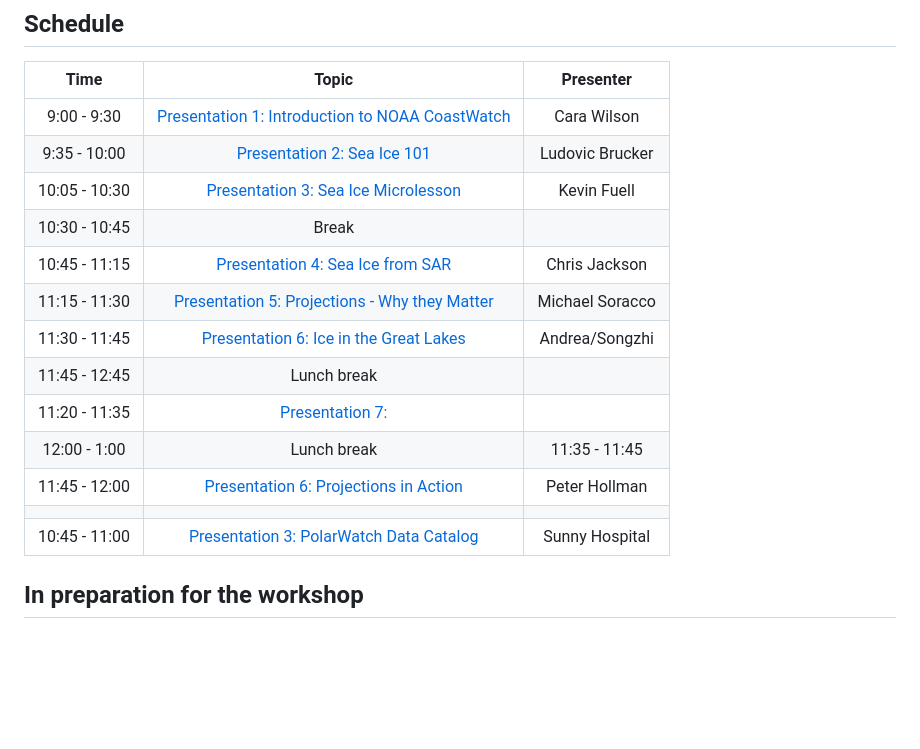
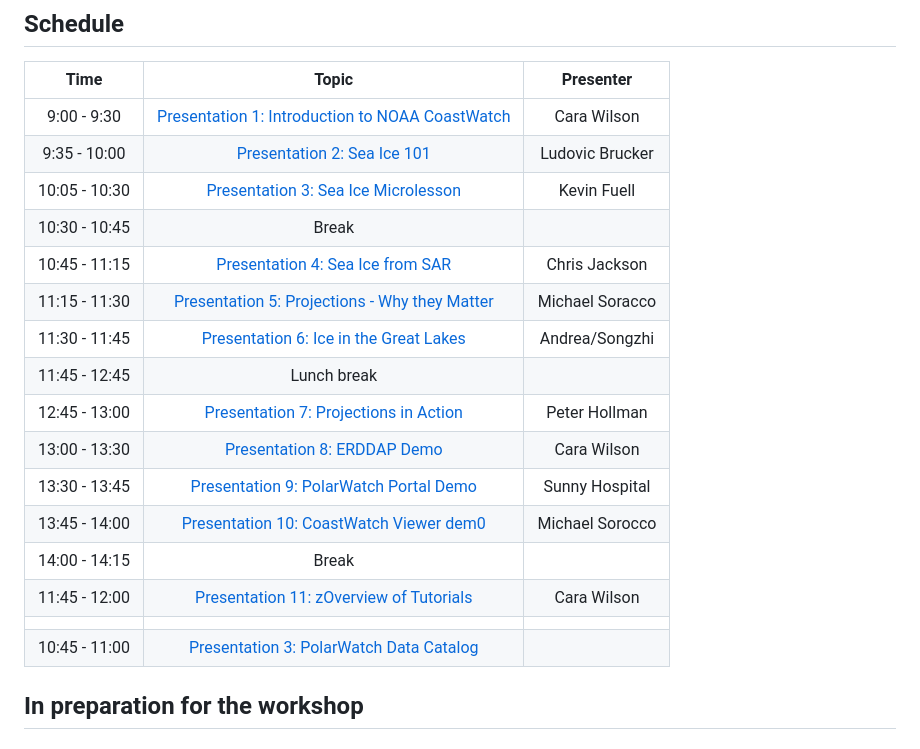
Before and after one commit to coastwatch-training/CoastWatch-Workshops, a Markdown page: courses/seaice24.md, the part around the change. GitHub-like rendering; blank space fills up the shorter version.

```diff
--- a/courses/seaice24.md
+++ b/courses/seaice24.md
@@ -22,19 +22,22 @@ Many satellite sea ice products are available for download from NOAA and many ot
 
 | Time          | Topic                                                                         | Presenter                    |
 |:-------------:|:-----------------------------------------------------------------------------:|:----------------------------:|
-| 9:00 - 9:30 | [Presentation 1: Introduction to NOAA CoastWatch](presentation1.qmd)                 | Cara Wilson          |
-| 9:35 - 10:00 | [Presentation 2: Sea Ice 101](presentation2.qmd)     | Ludovic Brucker                |
-| 10:05 - 10:30 | [Presentation 3: Sea Ice Microlesson](presentation3.qmd)     | Kevin Fuell               |
-| 10:30 - 10:45  | Break                                                                  |                              |
-| 10:45 - 11:15 | [Presentation 4: Sea Ice from SAR](presentation4.qmd)     | Chris Jackson             |
-| 11:15 - 11:30 | [Presentation 5: Projections - Why they Matter](presentation4.qmd)     | Michael Soracco             |
-| 11:30 - 11:45 | [Presentation 6: Ice in the Great Lakes](presentation5.qmd)     |  Andrea/Songzhi              |
-| 11:45 - 12:45  | Lunch break            |                              |
-| 11:20 - 11:35 | [Presentation 7:  ](presentation6.qmd)     |             |
-| 12:00 - 1:00  | Lunch break             | 11:35 - 11:45  | Coffee break                                                                  |
-| 11:45 - 12:00 | [Presentation 6: Projections in Action ](presentation7.qmd)     |        Peter Hollman  |
+| 9:00 - 9:30   | [Presentation 1: Introduction to NOAA CoastWatch](presentation1.qmd)               | Cara Wilson          |
+| 9:35 - 10:00  | [Presentation 2: Sea Ice 101](presentation2.qmd)                                   | Ludovic Brucker      |
+| 10:05 - 10:30 | [Presentation 3: Sea Ice Microlesson](presentation3.qmd)                           | Kevin Fuell          |
+| 10:30 - 10:45 | Break                                                                              |        |
+| 10:45 - 11:15 | [Presentation 4: Sea Ice from SAR](presentation4.qmd)                              | Chris Jackson          |
+| 11:15 - 11:30 | [Presentation 5: Projections - Why they Matter](presentation5.qmd)                 | Michael Soracco        |
+| 11:30 - 11:45 | [Presentation 6: Ice in the Great Lakes](presentation6.qmd)                        |  Andrea/Songzhi        |
+| 11:45 - 12:45 | Lunch break                                                                        |                        |
+| 12:45 - 13:00 | [Presentation 7: Projections in Action ](presentation7.qmd)                        | Peter Hollman         |
+| 13:00 - 13:30 | [Presentation 8: ERDDAP Demo  ](presentation8.qmd)                                 | Cara Wilson          |
+| 13:30 - 13:45 | [Presentation 9: PolarWatch Portal Demo  ](presentation9.qmd)                      | Sunny Hospital         |
+| 13:45 - 14:00 | [Presentation 10: CoastWatch Viewer dem0 ](presentation10.qmd)                     | Michael Sorocco          |
+| 14:00 - 14:15 | Break                                                                              |  |
+| 11:45 - 12:00 | [Presentation 11: zOverview of Tutorials ](presentation11.qmd)                     |  Cara Wilson        |
                                                       |                              |
-| 10:45 - 11:00 | [Presentation 3: PolarWatch Data Catalog](presentation4.qmd)     | Sunny Hospital             |
+| 10:45 - 11:00 | [Presentation 3: PolarWatch Data Catalog](presentation4.qmd)     |              |
 
 
 
```
